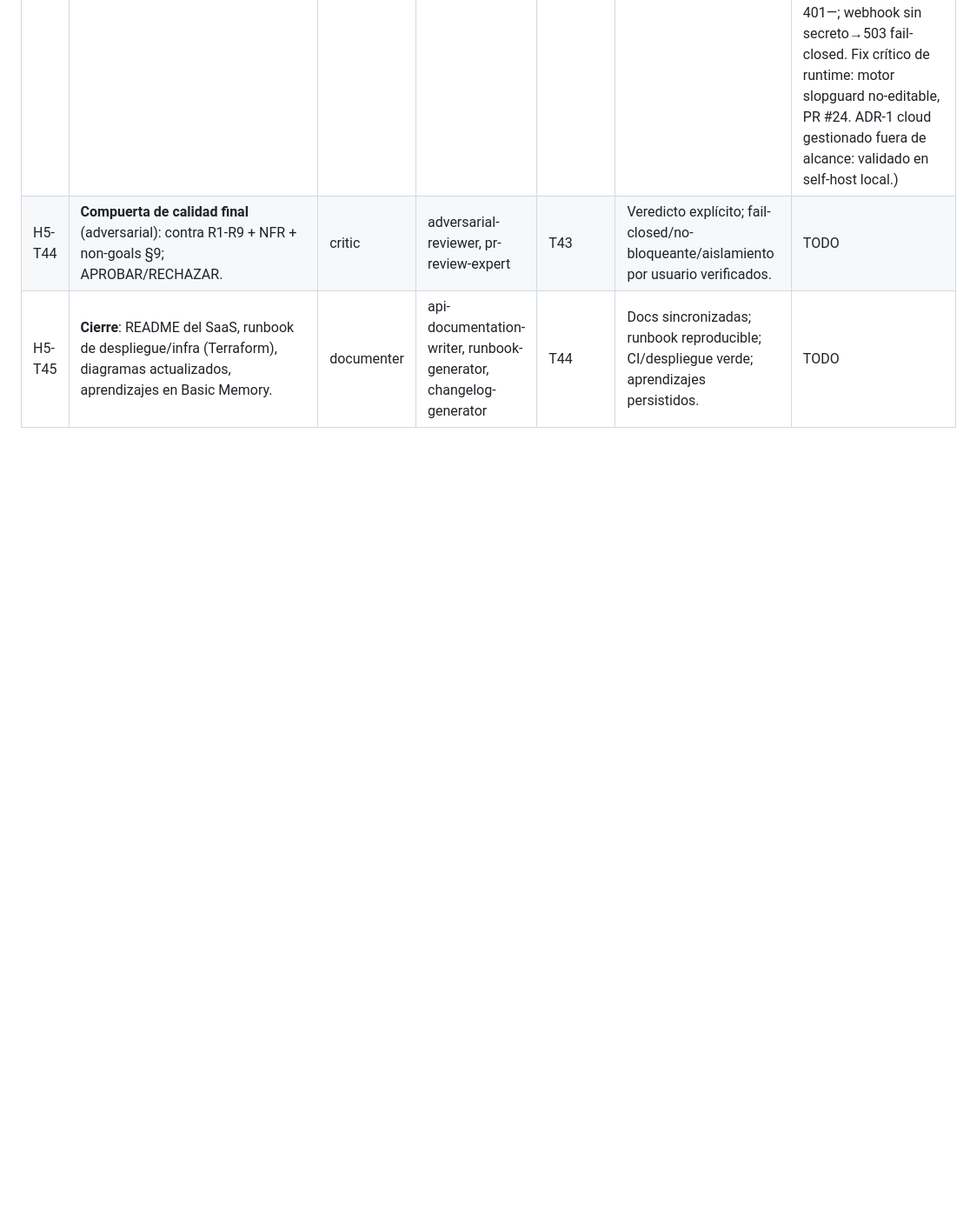
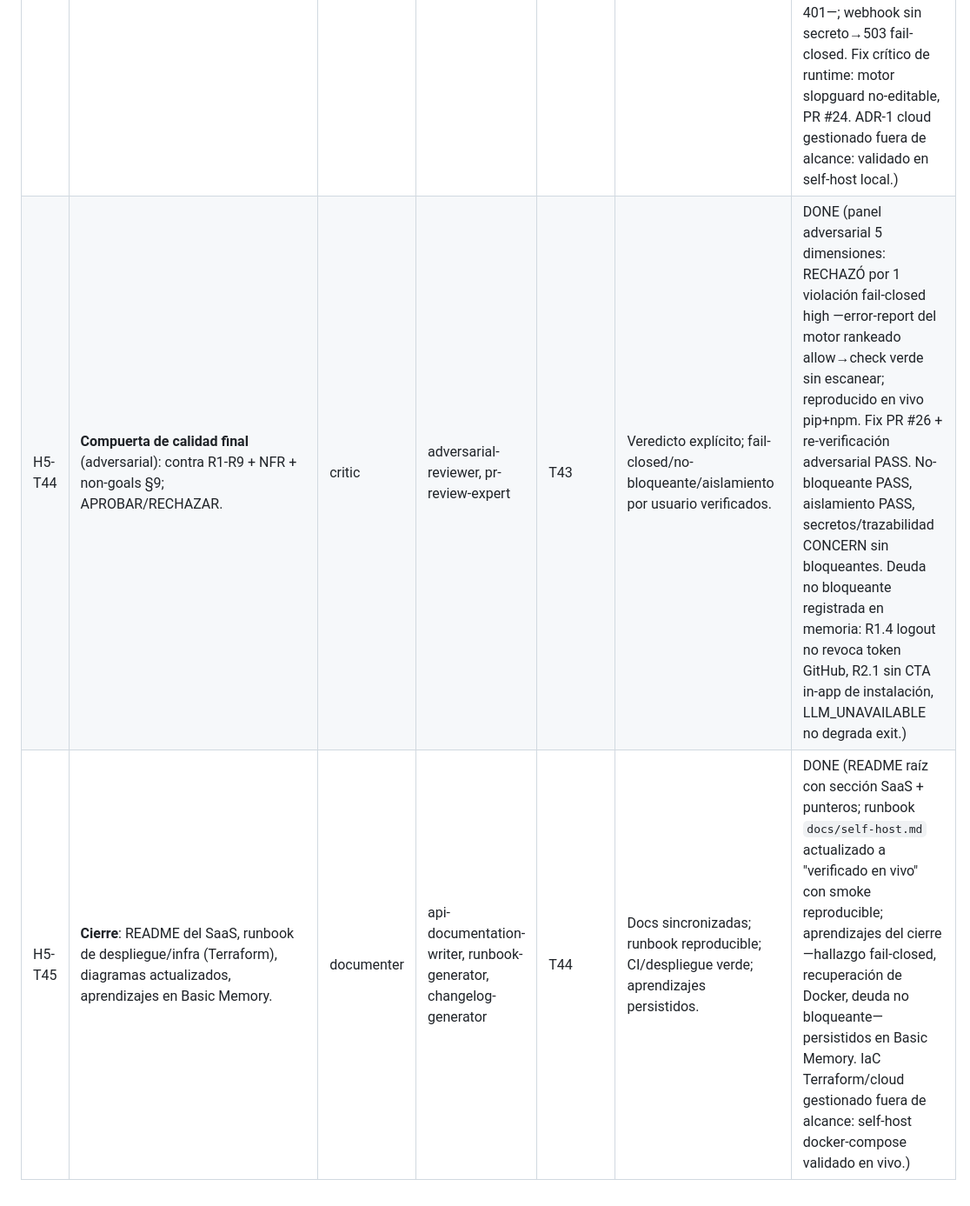
Before and after one commit to Yoyagm/slopguard, a Markdown page: specs/slopguard-hito5-saas/tasks.md, the part around the change. Shown at 87% size. GitHub-like rendering; blank space fills up the shorter version.

```diff
--- a/specs/slopguard-hito5-saas/tasks.md
+++ b/specs/slopguard-hito5-saas/tasks.md
@@ -64,5 +64,5 @@ de la GitHub App (Olas 4-5). El front (Ola 6) puede empezar en paralelo a la Ola
 | H5-T41 | **Revisión de código final** (api+web): tipado estricto, fronteras, smells, duplicación. | code-reviewer | code-reviewer, clean-code, api-design-reviewer | T39 | Sin 🔴/🟡; mypy/ruff y tsc/eslint limpios; fronteras de import intactas. | DONE |
 | H5-T42 | **Observabilidad + rate limiting**: logs estructurados sin secretos, healthchecks, límite de tasa en endpoints públicos. | developer | observability-designer, senior-secops | T39 | Logs sin secretos; rate limit activo; healthcheck del worker (NFR-Disp.2, NFR-Seg.5). | DONE |
 | H5-T43 | **Despliegue** al hosting elegido (Vercel + contenedor + Postgres/Redis) vía IaC; smoke test en vivo. | developer-complex | ci-cd-pipeline-builder, cloud-security | T08, T42 | Stack desplegado; smoke test del flujo on-demand y de un webhook real verde (ADR-1). | DONE (self-host `docker compose up --build` en vivo: 5 servicios healthy, `migrate` one-shot aplica el esquema, `/health` {db:ok,redis:ok}; smoke on-demand end-to-end —escaneo block/allow, histórico, detalle, raw, aislamiento por usuario 404, guard 401—; webhook sin secreto→503 fail-closed. Fix crítico de runtime: motor slopguard no-editable, PR #24. ADR-1 cloud gestionado fuera de alcance: validado en self-host local.) |
-| H5-T44 | **Compuerta de calidad final** (adversarial): contra R1-R9 + NFR + non-goals §9; APROBAR/RECHAZAR. | critic | adversarial-reviewer, pr-review-expert | T43 | Veredicto explícito; fail-closed/no-bloqueante/aislamiento por usuario verificados. | TODO |
-| H5-T45 | **Cierre**: README del SaaS, runbook de despliegue/infra (Terraform), diagramas actualizados, aprendizajes en Basic Memory. | documenter | api-documentation-writer, runbook-generator, changelog-generator | T44 | Docs sincronizadas; runbook reproducible; CI/despliegue verde; aprendizajes persistidos. | TODO |
+| H5-T44 | **Compuerta de calidad final** (adversarial): contra R1-R9 + NFR + non-goals §9; APROBAR/RECHAZAR. | critic | adversarial-reviewer, pr-review-expert | T43 | Veredicto explícito; fail-closed/no-bloqueante/aislamiento por usuario verificados. | DONE (panel adversarial 5 dimensiones: RECHAZÓ por 1 violación fail-closed high —error-report del motor rankeado allow→check verde sin escanear; reproducido en vivo pip+npm. Fix PR #26 + re-verificación adversarial PASS. No-bloqueante PASS, aislamiento PASS, secretos/trazabilidad CONCERN sin bloqueantes. Deuda no bloqueante registrada en memoria: R1.4 logout no revoca token GitHub, R2.1 sin CTA in-app de instalación, LLM_UNAVAILABLE no degrada exit.) |
+| H5-T45 | **Cierre**: README del SaaS, runbook de despliegue/infra (Terraform), diagramas actualizados, aprendizajes en Basic Memory. | documenter | api-documentation-writer, runbook-generator, changelog-generator | T44 | Docs sincronizadas; runbook reproducible; CI/despliegue verde; aprendizajes persistidos. | DONE (README raíz con sección SaaS + punteros; runbook `docs/self-host.md` actualizado a "verificado en vivo" con smoke reproducible; aprendizajes del cierre —hallazgo fail-closed, recuperación de Docker, deuda no bloqueante— persistidos en Basic Memory. IaC Terraform/cloud gestionado fuera de alcance: self-host docker-compose validado en vivo.) |
```
Also changed, not shown: README.md (+19 -0 lines), docs/self-host.md (+24 -9 lines).
